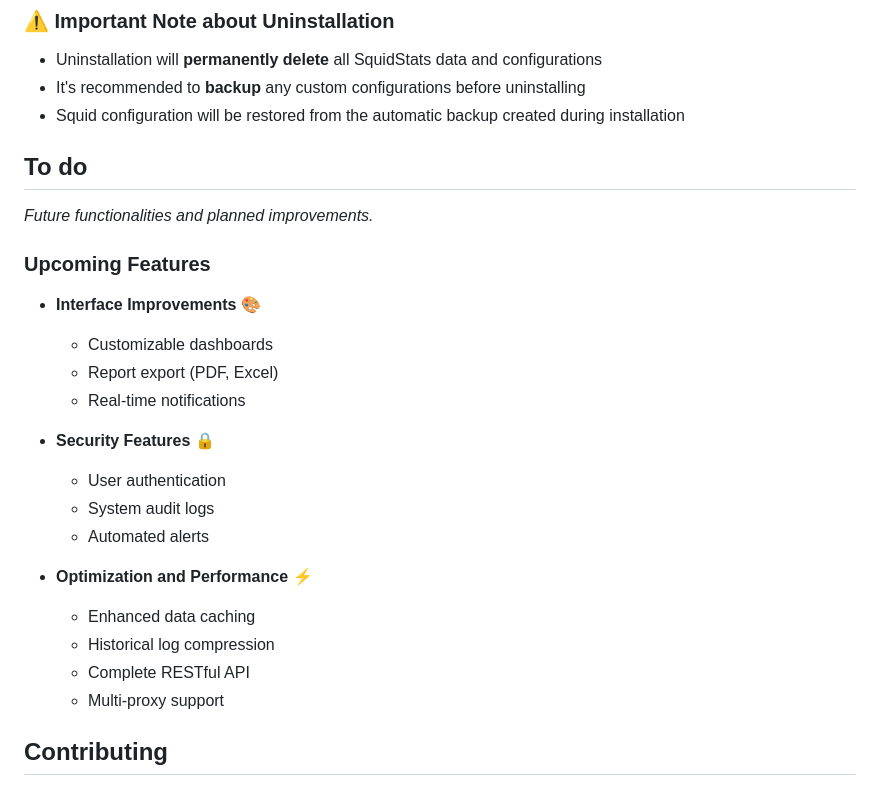
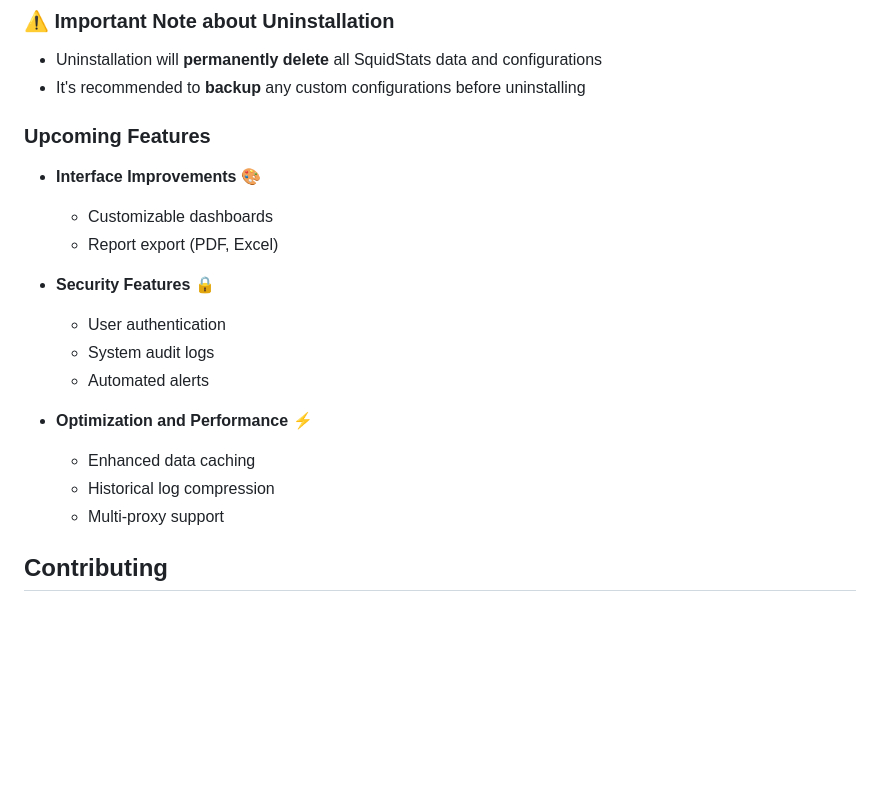
Before and after one commit to kaelthasmanu/SquidStats, a Markdown page: README.md, the part around the change. GitHub-like rendering; blank space fills up the shorter version.

```diff
--- a/README.md
+++ b/README.md
@@ -394,18 +394,12 @@ sudo rm -rf /opt/squidstats
 
 - Uninstallation will **permanently delete** all SquidStats data and configurations
 - It's recommended to **backup** any custom configurations before uninstalling
-- Squid configuration will be restored from the automatic backup created during installation
-
-## To do
-
-_Future functionalities and planned improvements._
 
 ### Upcoming Features
 
 - **Interface Improvements** 🎨
   - Customizable dashboards
   - Report export (PDF, Excel)
-  - Real-time notifications
 
 - **Security Features** 🔒
   - User authentication
@@ -415,7 +409,6 @@ _Future functionalities and planned improvements._
 - **Optimization and Performance** ⚡
   - Enhanced data caching
   - Historical log compression
-  - Complete RESTful API
   - Multi-proxy support
 
 ## Contributing
```
Also changed, not shown: README_es.md (+0 -7 lines).
